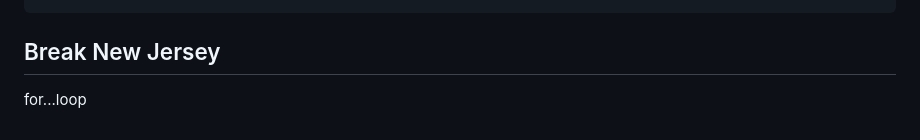
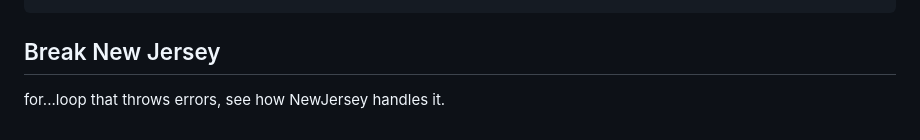
Before and after one commit to thinkocapo/newjersey, a Markdown page: README.md, the part around the change printed below. Drawn GitHub-style.

````diff
--- a/README.md
+++ b/README.md
@@ -59,4 +64,4 @@ Error collection is done by wrapping JavaScript functions, so errors thrown by t
 ```
 
 ## Break New Jersey
-for...loop
+for...loop that throws errors, see how NewJersey handles it.
````
Also changed, not shown: other parts of README.md (+8 -3 lines), img/js-error-onboarding-1.png (added), img/js-error-onboarding-2.png (added), img/js-error-onboarding-3.png (added), img/js-error-onboarding-4.png (added).
